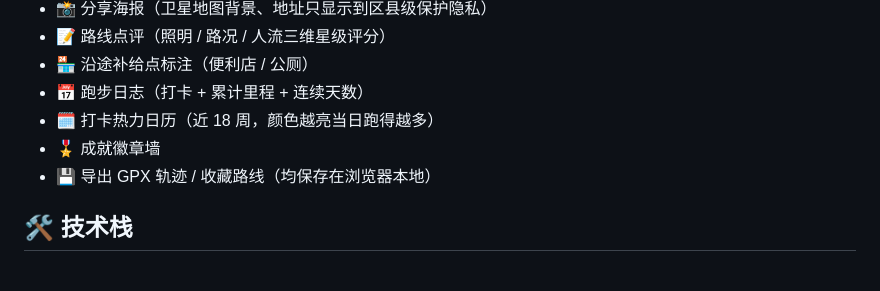
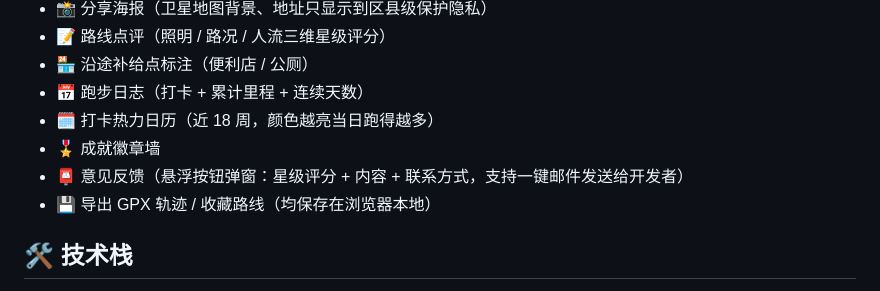
Before and after one commit to Crishehb/run-planner, a Markdown page: README.md, the part around the change. Drawn GitHub-style.

Commit message:
新增：意见反馈悬浮按钮（星级评分+内容+联系方式，支持一键邮件）

```diff
--- a/README.md
+++ b/README.md
@@ -28,6 +28,7 @@
 - 📅 跑步日志（打卡 + 累计里程 + 连续天数）
 - 🗓 打卡热力日历（近 18 周，颜色越亮当日跑得越多）
 - 🎖️ 成就徽章墙
+- 📮 意见反馈（悬浮按钮弹窗：星级评分 + 内容 + 联系方式，支持一键邮件发送给开发者）
 - 💾 导出 GPX 轨迹 / 收藏路线（均保存在浏览器本地）
 
 ## 🛠️ 技术栈
```
